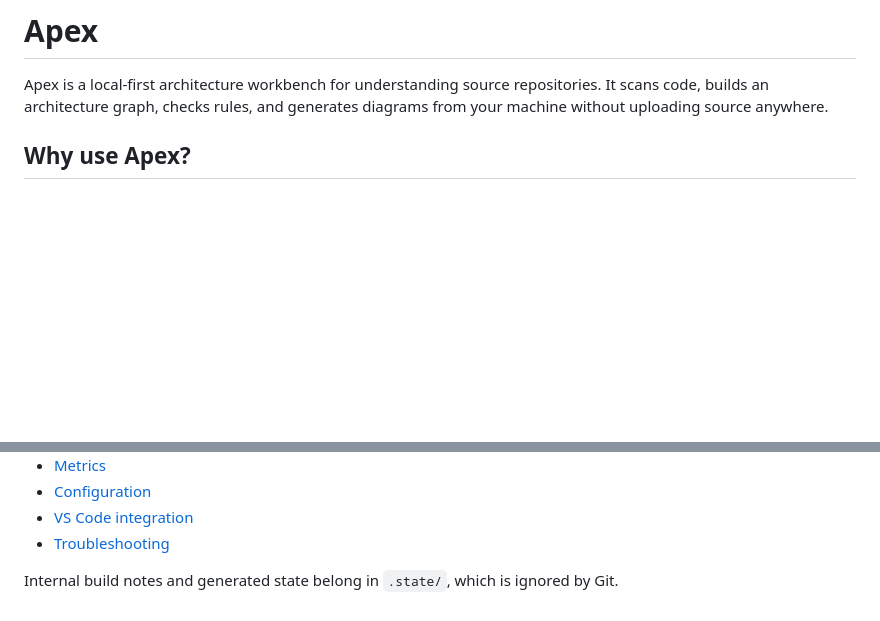
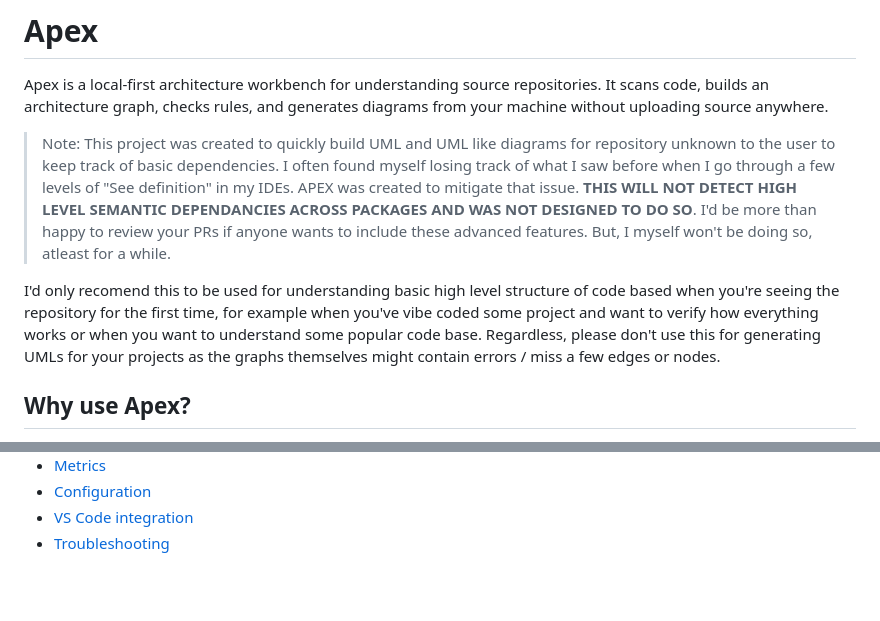
Before and after one commit to ProjectMalibulul/APEX, a Markdown page: README.md, 2 parts joined by grey strips. GitHub-like rendering; blank space fills up the shorter version.

```diff
--- a/README.md
+++ b/README.md
@@ -1,6 +1,11 @@
 # Apex
 
 Apex is a local-first architecture workbench for understanding source repositories. It scans code, builds an architecture graph, checks rules, and generates diagrams from your machine without uploading source anywhere.
+
+> Note: This project was created to quickly build UML and UML like diagrams for repository unknown to the user to keep track of basic dependencies. I often found myself losing track of what I saw before when I go through a few levels of "See definition" in my IDEs. APEX was created to mitigate that issue. **THIS WILL NOT DETECT HIGH LEVEL SEMANTIC DEPENDANCIES ACROSS PACKAGES AND WAS NOT DESIGNED TO DO SO**. I'd be more than happy to review your PRs if anyone wants to include these advanced features. But, I myself won't be doing so, atleast for a while.
+
+I'd only recomend this to be used for understanding basic high level structure of code based when you're seeing the repository for the first time, for example when you've vibe coded some project and want to verify how everything works or when you want to understand some popular code base. Regardless, please don't use this for generating UMLs for your projects as the graphs themselves might contain errors / miss a few edges or nodes.
+
 
 ## Why use Apex?
 
@@ -86,5 +91,3 @@ User-facing docs live in [`docs/`](docs/):
 - [Configuration](docs/configuration.md)
 - [VS Code integration](docs/vscode.md)
 - [Troubleshooting](docs/troubleshooting.md)
-
-Internal build notes and generated state belong in `.state/`, which is ignored by Git.
```
